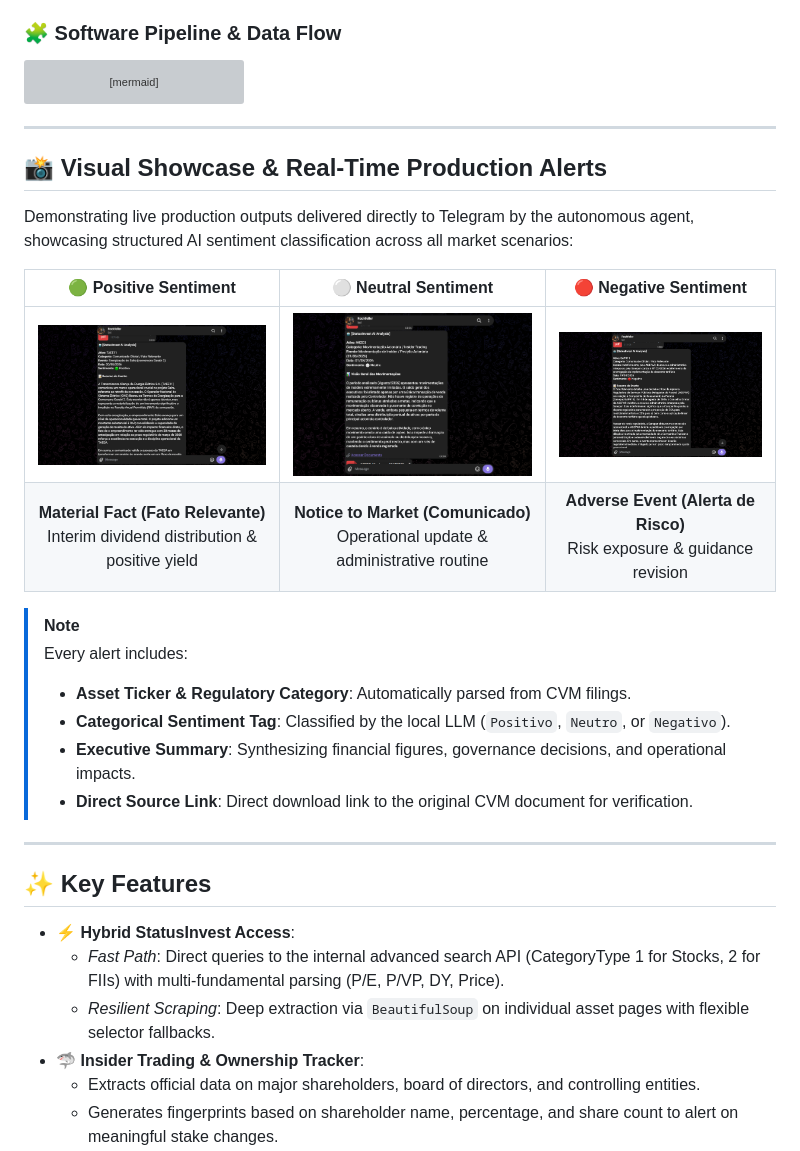
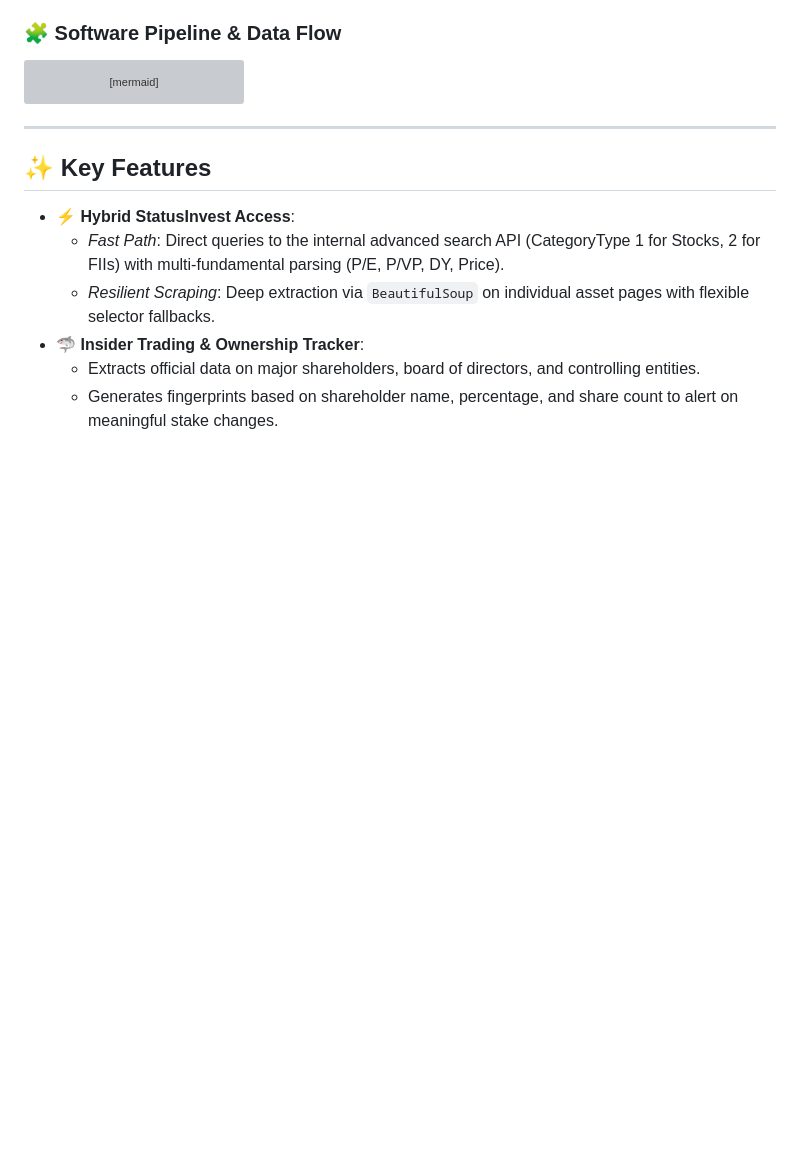
Before and after one commit to msb7-jpg/b3-invest-agent, a Markdown page: README.md, the part around one of its changes. Rendered like a GitHub page; blank space fills up the shorter version; grey boxes are pictures that could not be loaded.

````diff
--- a/README.md
+++ b/README.md
@@ -128,24 +162,6 @@ flowchart TD
         SENTINEL -.-> TELEGRAM
     end
 ```
-
----
-
-## 📸 Visual Showcase & Real-Time Production Alerts
-
-Demonstrating live production outputs delivered directly to Telegram by the autonomous agent, showcasing structured AI sentiment classification across all market scenarios:
-
-| 🟢 Positive Sentiment | ⚪ Neutral Sentiment | 🔴 Negative Sentiment |
-| :---: | :---: | :---: |
-| <img src="media/telegram_message_positive.png" alt="Positive Sentiment Alert" width="270px" style="border-radius: 8px; box-shadow: 0 4px 14px rgba(0,0,0,0.15);" /> | <img src="media/telegram_message_neutral.png" alt="Neutral Sentiment Alert" width="270px" style="border-radius: 8px; box-shadow: 0 4px 14px rgba(0,0,0,0.15);" /> | <img src="media/telegram_message_negative.png" alt="Negative Sentiment Alert" width="270px" style="border-radius: 8px; box-shadow: 0 4px 14px rgba(0,0,0,0.15);" /> |
-| **Material Fact (Fato Relevante)**<br>Interim dividend distribution & positive yield | **Notice to Market (Comunicado)**<br>Operational update & administrative routine | **Adverse Event (Alerta de Risco)**<br>Risk exposure & guidance revision |
-
-> [!NOTE]
-> Every alert includes:
-> - **Asset Ticker & Regulatory Category**: Automatically parsed from CVM filings.
-> - **Categorical Sentiment Tag**: Classified by the local LLM (`Positivo`, `Neutro`, or `Negativo`).
-> - **Executive Summary**: Synthesizing financial figures, governance decisions, and operational impacts.
-> - **Direct Source Link**: Direct download link to the original CVM document for verification.
 
 ---
 
````
Also changed, not shown: other parts of README.md (+34 -0 lines).
